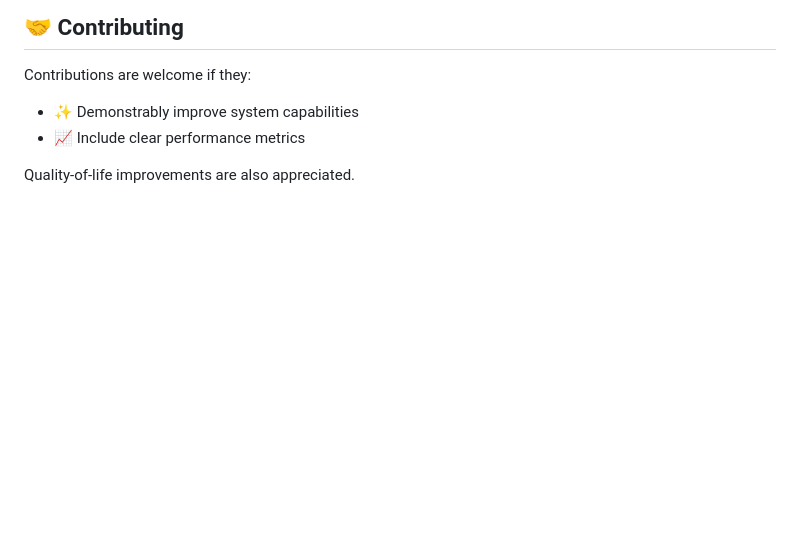
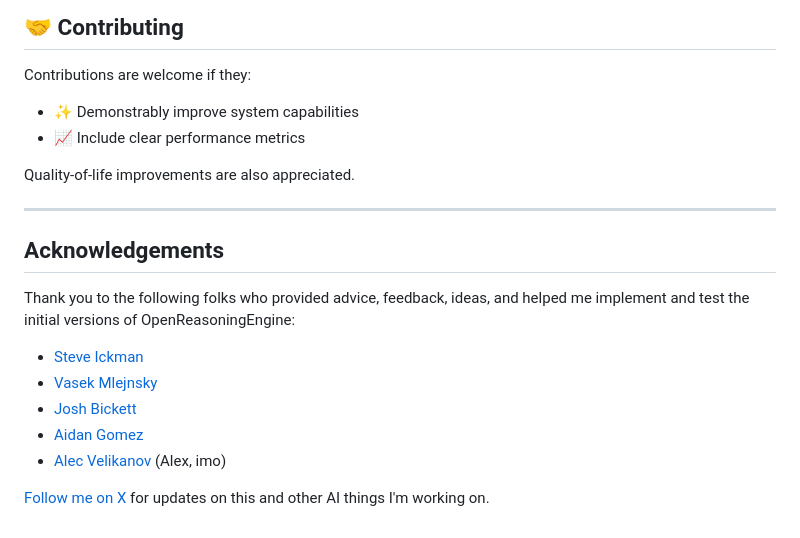
Before and after one commit to mshumer/OpenReasoningEngine, a Markdown page: README.md, the part around the change. GitHub-like rendering; blank space fills up the shorter version.

```diff
--- a/README.md
+++ b/README.md
@@ -152,3 +152,15 @@ Contributions are welcome if they:
 - 📈 Include clear performance metrics
 
 Quality-of-life improvements are also appreciated.
+
+---
+
+## Acknowledgements
+Thank you to the following folks who provided advice, feedback, ideas, and helped me implement and test the initial versions of OpenReasoningEngine:
+- [Steve Ickman](https://x.com/stevenic)
+- [Vasek Mlejnsky](https://x.com/mlejva)
+- [Josh Bickett](https://x.com/josh_bickett)
+- [Aidan Gomez](https://x.com/aidangomez)
+- [Alec Velikanov](https://x.com/alecvxyz) (Alex, imo)
+
+[Follow me on X](https://x.com/mattshumer_) for updates on this and other AI things I'm working on.
```
